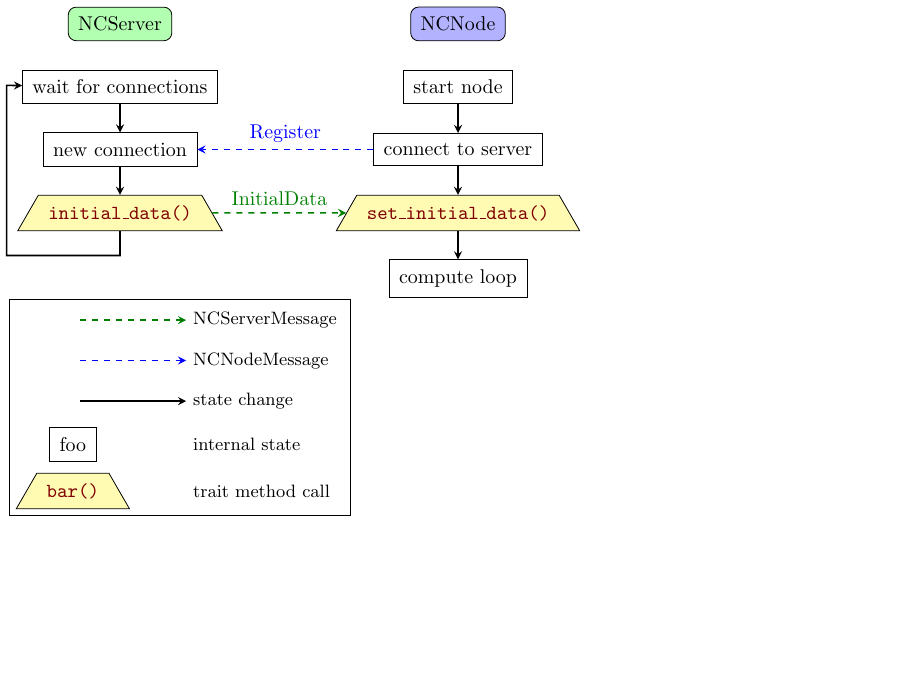
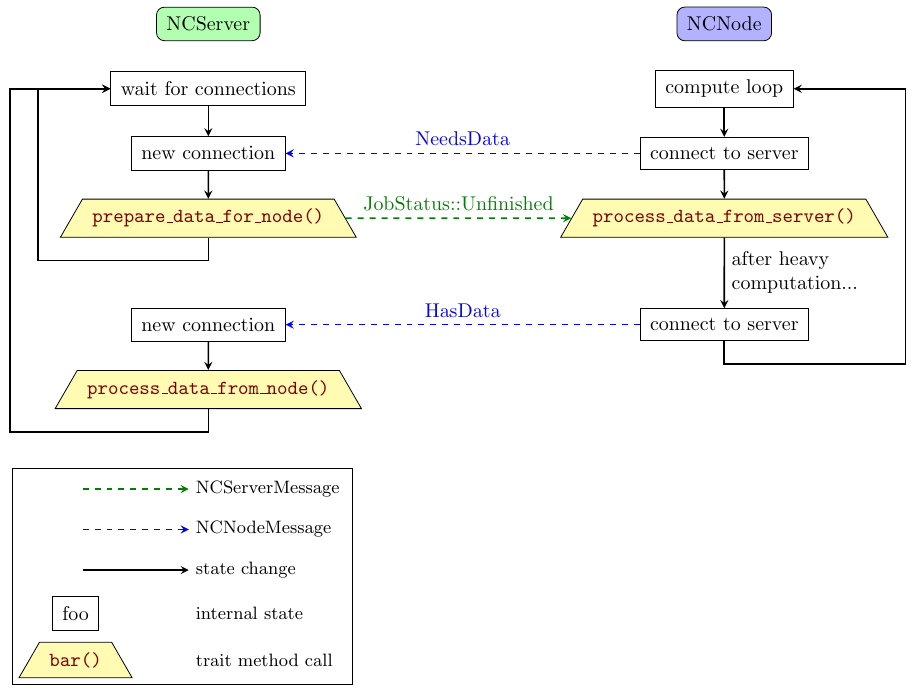
Before and after one commit to willi-kappler/node_crunch, a LaTeX figure (diagrams/02_compute.tex): the whole page, the shorter picture padded with empty space. Compiled offline with pdfLaTeX.

Commit message:
Finish compute diagram

```diff
--- a/diagrams/02_compute.tex
+++ b/diagrams/02_compute.tex
@@ -17,41 +17,62 @@
 
 \begin{tikzpicture}
 
-    \matrix [column sep = 20mm, row sep = 5mm] {
+    \matrix [column sep = 35mm, row sep = 5mm] {
         \node (ncserver) [server] {NCServer}; &
         \node (ncnode) [node] {NCNode}; \\
 
         \node (wait) [action] {wait for connections}; &
-        \node (start) [action] {start node}; \\
+        \node (loop) [action] {compute loop}; \\
 
-        \node (connected) [action] {new connection}; &
-        \node (connect) [action] {connect to server}; \\
+        \node (connected1) [action] {new connection}; &
+        \node (connect1) [action] {connect to server}; \\
 
-        \node (initial) [trait] {initial\_data()}; &
-        \node (set_initial) [trait] {set\_initial\_data()}; \\
+        \node (prepare) [trait] {prepare\_data\_for\_node()}; &
+        \node (node_process) [trait] {process\_data\_from\_server()}; \\
 
-        & \node (loop) [action] {compute loop}; \\
+        \node (separator1a) {}; &
+        \node (separator1b) {}; \\
+
+        \node (connected2) [action] {new connection}; &
+        \node (connect2) [action] {connect to server}; \\
+
+        \node (server_process) [trait] {process\_data\_from\_node()}; & \\
     };
 
-    \draw [action_step] (wait) -- (connected);
-    \draw [action_step] (connected) -- (initial);
+    \draw [action_step] (wait) -- (connected1);
+    \draw [action_step] (connected1) -- (prepare);
 
-    \draw [action_step] (start) -- (connect);
-    \draw [action_step] (connect) -- (set_initial);
-    \draw [action_step] (set_initial) -- (loop);
+    \draw [action_step] (loop) -- (connect1);
+    \draw [action_step] (connect1) -- (node_process);
+    \draw [action_step] (node_process) -- node [right, text width=2.5cm] {after heavy computation...} (connect2);
+    % \draw [action_step] (connect2) -- node {} ++(0, -0.75) -- node {} ++(3, 0) |- (loop);
+    \draw [action_step] (connect2.south) |- ++(3.2, -0.4) |- (loop.east);
 
-    \draw [node_message] (connect) -- node [above] {Register} (connected);
-    \draw [server_message] (initial) -- node [above] {InitialData} (set_initial);
+    \draw [node_message] (connect1) -- node [above] {NeedsData} (connected1);
+    \draw [server_message] (prepare) -- node [above] {JobStatus::Unfinished} (node_process);
+    % \draw [action_step] (prepare) -- node {} ++(0, -0.75) -- node {} ++(-3, 0) |- (wait);
+    \draw [action_step] (prepare.south) |- ++(-3, -0.4) |- (wait.west);
 
-    \draw [action_step] (initial) -- node {} ++(0, -0.75)  -- node {} ++(-2, 0) -- node {} ++(0, 3)  -- (wait);
+
+    \draw [node_message] (connect2) -- node [above] {HasData} (connected2);
+    \draw [action_step] (connected2) -- (server_process);
+
+    % \draw [action_step] (server_process) -- node {} ++(0, -0.75) -- node {} ++(-3.5, 0) |- (wait);
+    \draw [action_step] (server_process.south) |- ++(-3.5, -0.4) |- (wait.west);
 
 
     % Add bottom page border with invisible node
-    \node at (0, -6.5) {};
+    \node at (0, -8.5) {};
+
+    % Add left page border with invisible node
+    \node at (-8.2, 0) {};
+
+    % Add right page border with invisible node
+    \node at (7.7, 0) {};
 
     \matrix [column sep=10mm, row sep=2.0mm, rectangle, draw=black,
              column 2/.style={anchor=west}
-        ] at (-2.1, -4.5) {
+        ] at (-5.1, -6.5) {
         \node (label1a) {}; & \node [font=\small] (label1b) {NCServerMessage}; \\
         \node (label2a) {}; & \node [font=\small] (label2b) {NCNodeMessage}; \\
         \node (label3a) {}; & \node [font=\small] (label3b) {state change}; \\
```
Also changed, not shown: diagrams/02_compute.png (added).
